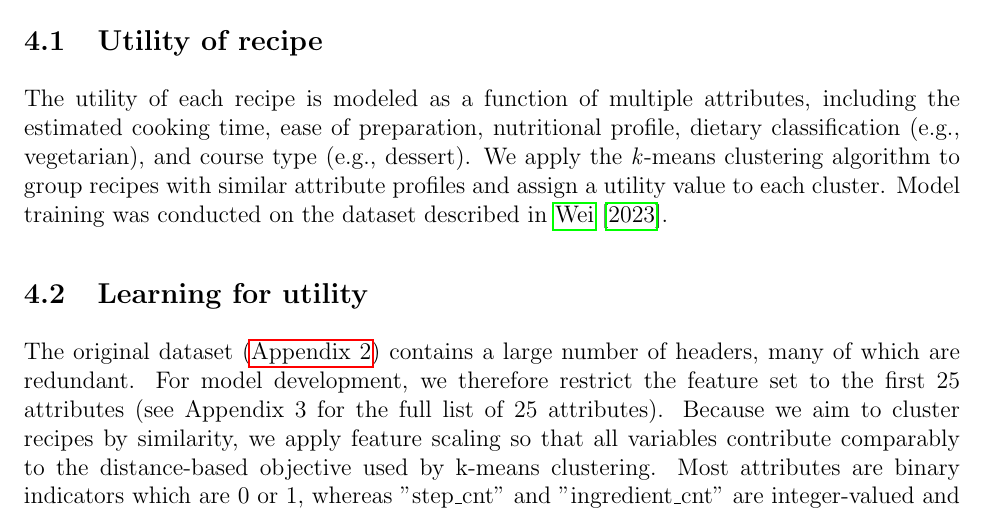
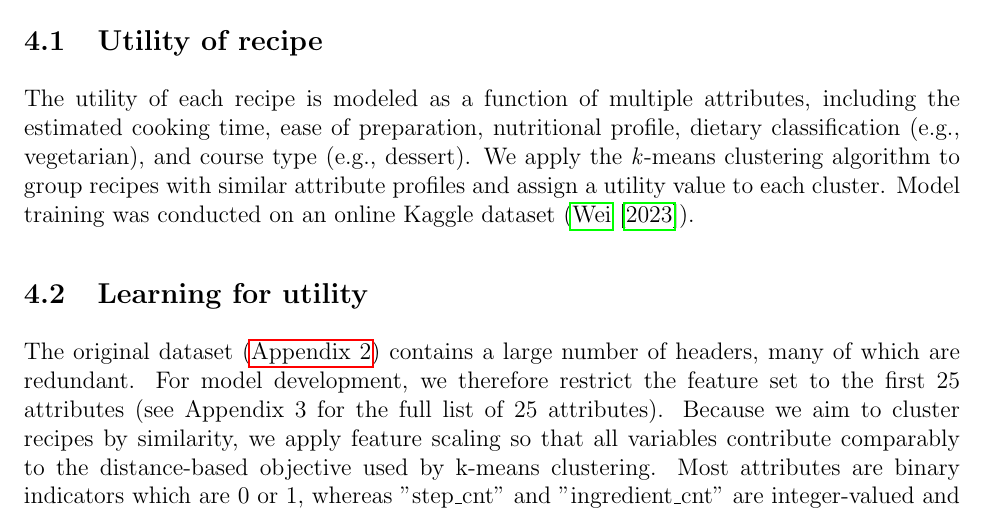
Before and after one commit to CS3263-Group66/CS3263-Project-Report, a LaTeX document (main.tex, which reads contents/Utility.tex): part of page 6 of 14, cut so that both start at the same text. Compiled offline with pdfLaTeX.

Commit message:
Update citation format

```diff
--- a/contents/Utility.tex
+++ b/contents/Utility.tex
@@ -5,7 +5,7 @@ $$
 $$
 
 \subsection{Utility of recipe}
-The utility of each recipe is modeled as a function of multiple attributes, including the estimated cooking time, ease of preparation, nutritional profile, dietary classification (e.g., vegetarian), and course type (e.g., dessert). We apply the \textit{k}\nobreakdash-means clustering algorithm to group recipes with similar attribute profiles and assign a utility value to each cluster. Model training was conducted on the dataset described in \cite{RecipeDataset}.
+The utility of each recipe is modeled as a function of multiple attributes, including the estimated cooking time, ease of preparation, nutritional profile, dietary classification (e.g., vegetarian), and course type (e.g., dessert). We apply the \textit{k}\nobreakdash-means clustering algorithm to group recipes with similar attribute profiles and assign a utility value to each cluster. Model training was conducted on an online Kaggle dataset (\cite{RecipeDataset}).
 
 % \subsection{Utility Formulae}
 % \input{appendix/algorithms/algo0}
```
Also changed, not shown: contents/Responsible_AI.tex (+1 -1 lines), main.pdf.
